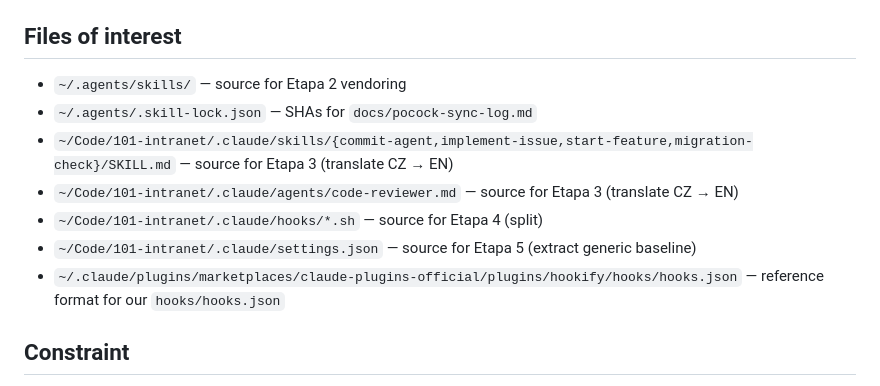
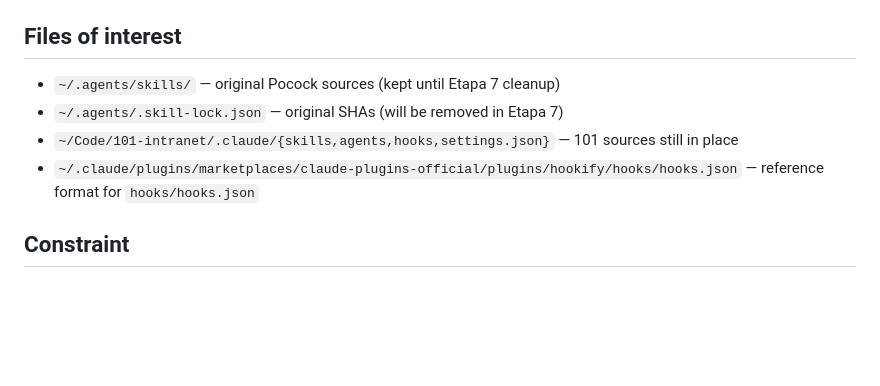
Before and after one commit to petrpus/claude-code-harness, a Markdown page: HANDOFF.md, the part around one of its changes. Rendered like a GitHub page; blank space fills up the shorter version.

```diff
--- a/HANDOFF.md
+++ b/HANDOFF.md
@@ -126,12 +64,9 @@ Per repo (e.g. `agenius-intranet`):
 ## Files of interest
 
-- `~/.agents/skills/` — source for Etapa 2 vendoring
-- `~/.agents/.skill-lock.json` — SHAs for `docs/pocock-sync-log.md`
-- `~/Code/101-intranet/.claude/skills/{commit-agent,implement-issue,start-feature,migration-check}/SKILL.md` — source for Etapa 3 (translate CZ → EN)
-- `~/Code/101-intranet/.claude/agents/code-reviewer.md` — source for Etapa 3 (translate CZ → EN)
-- `~/Code/101-intranet/.claude/hooks/*.sh` — source for Etapa 4 (split)
-- `~/Code/101-intranet/.claude/settings.json` — source for Etapa 5 (extract generic baseline)
-- `~/.claude/plugins/marketplaces/claude-plugins-official/plugins/hookify/hooks/hooks.json` — reference format for our `hooks/hooks.json`
+- `~/.agents/skills/` — original Pocock sources (kept until Etapa 7 cleanup)
+- `~/.agents/.skill-lock.json` — original SHAs (will be removed in Etapa 7)
+- `~/Code/101-intranet/.claude/{skills,agents,hooks,settings.json}` — 101 sources still in place
+- `~/.claude/plugins/marketplaces/claude-plugins-official/plugins/hookify/hooks/hooks.json` — reference format for `hooks/hooks.json`
 
 ## Constraint
 
```
Also changed, not shown: other parts of HANDOFF.md (+22 -84 lines).
